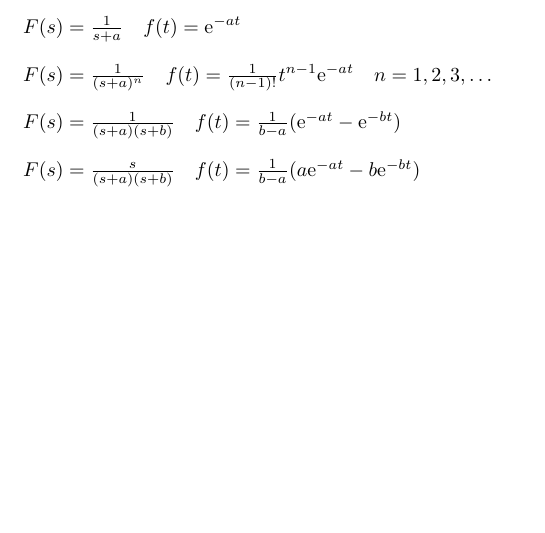
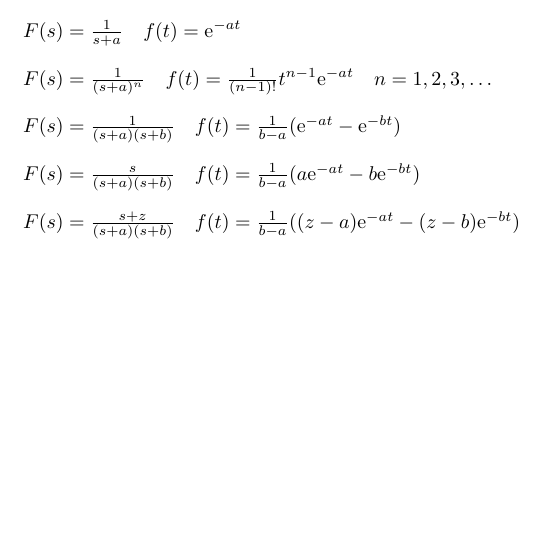
Before and after one commit to aelfimow/math-formularium, a LaTeX document (src/formularium.tex): part of page 5 of 5, cut so that both start at the same text. Compiled offline with pdfLaTeX.

Commit message:
Laplace Transform pair

```diff
--- a/src/formularium.tex
+++ b/src/formularium.tex
@@ -159,5 +159,7 @@ $F(s) = \frac{1}{(s + a)^{n}} \quad f(t) = \frac{1}{(n - 1)!}t^{n - 1}\euler^{-a
 $F(s) = \frac{1}{(s + a)(s + b)} \quad f(t) = \frac{1}{b - a}(\euler^{-at} - \euler^{-bt})$\\
 \\
 $F(s) = \frac{s}{(s + a)(s + b)} \quad f(t) = \frac{1}{b - a}(a\euler^{-at} - b\euler^{-bt})$\\
+\\
+$F(s) = \frac{s + z}{(s + a)(s + b)} \quad f(t) = \frac{1}{b - a}((z - a)\euler^{-at} - (z - b)\euler^{-bt})$\\
 
 \end{document}
```
